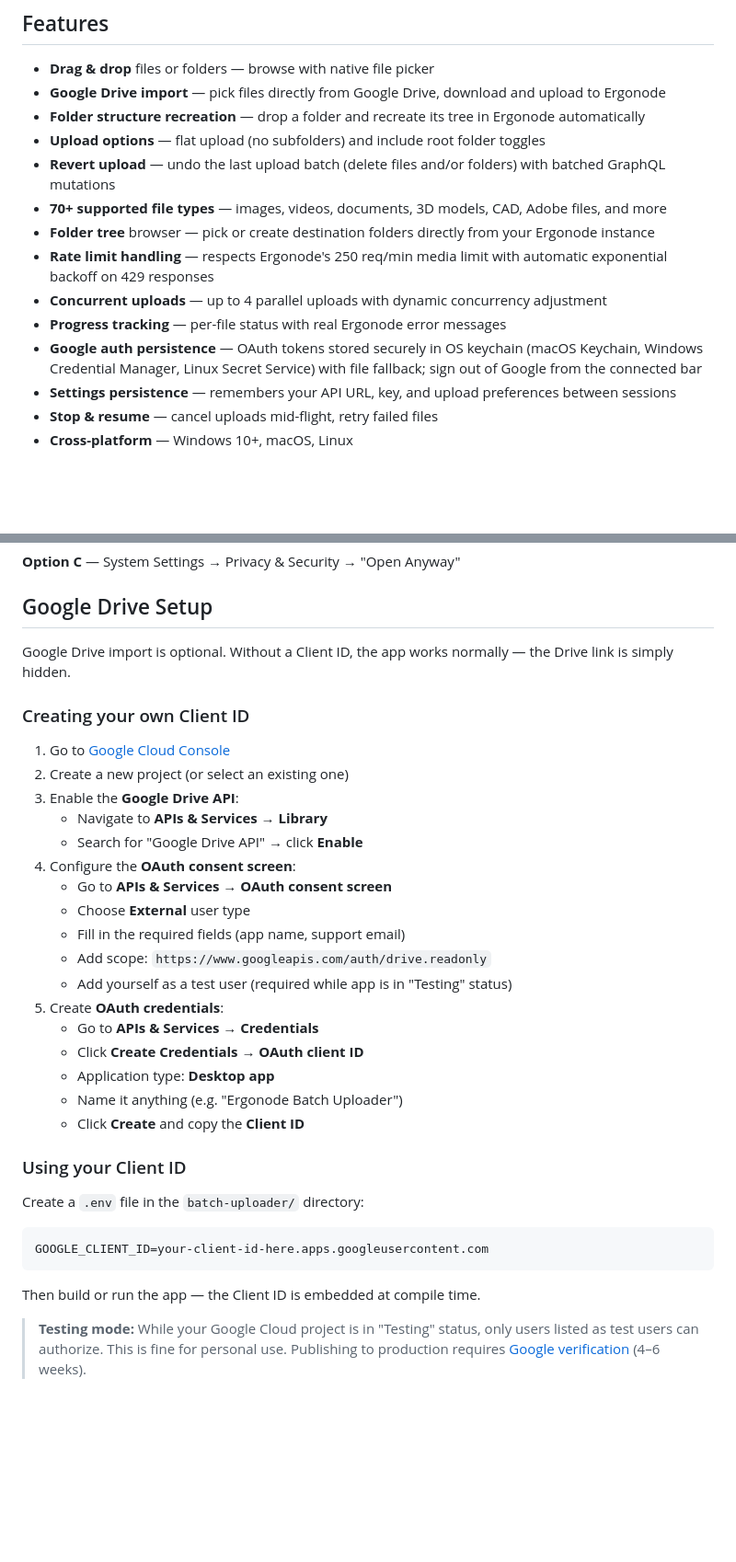
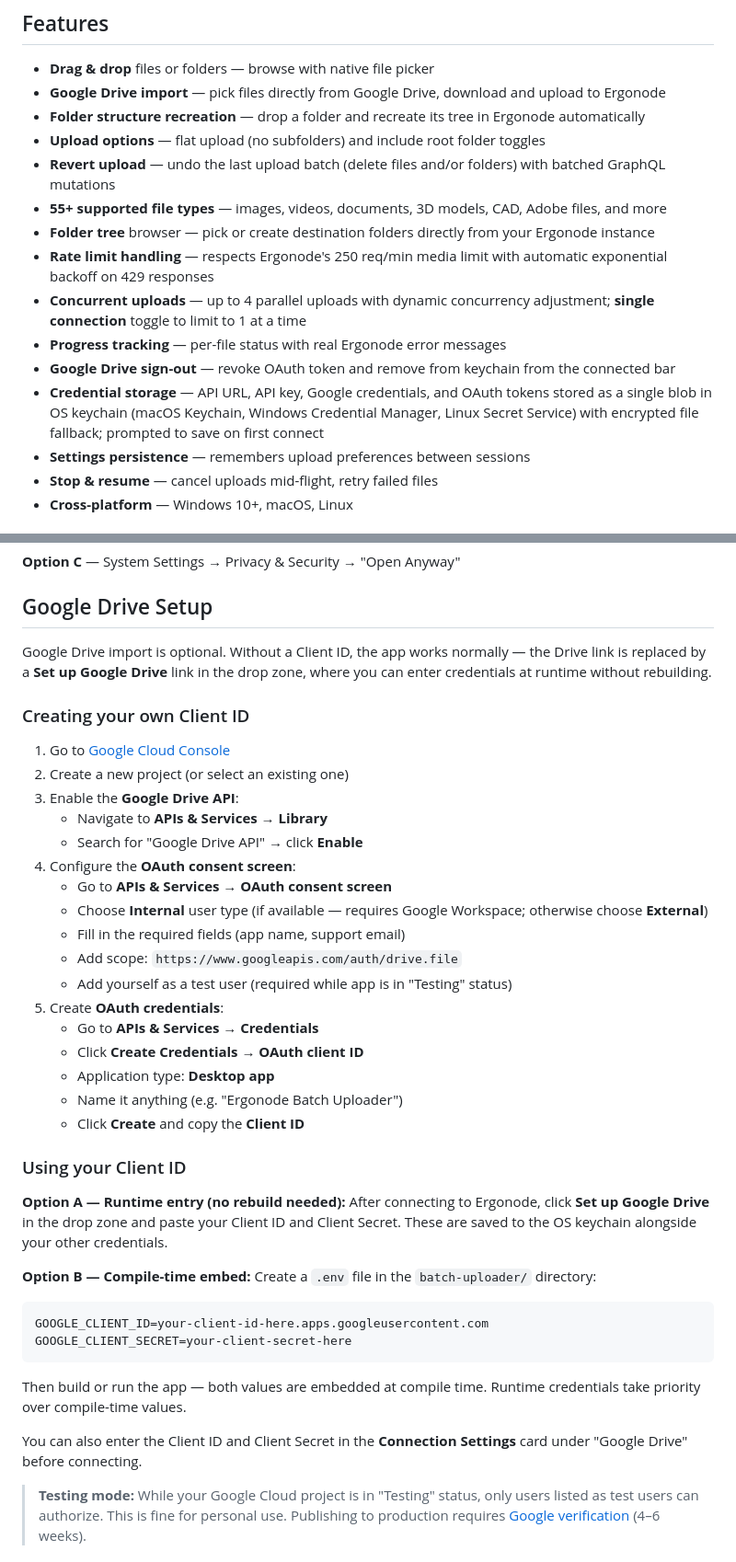
Before and after one commit to sakej/ergonode, a Markdown page: batch-uploader/README.md, 2 parts joined by grey strips. Shown at 92% size. Drawn GitHub-style; blank space fills up the shorter version.

Commit message:
chore: bump to v1.5.0, fix bugs, update README
- Persist token removal to keychain on Google sign-out (fixes 401 on reload)
- Bypass WebKit AutoFill prompts during keychain load
- Fix file picker opening when clicking Drive setup inputs
- Fix "Open manually" auth link in Tauri webview
- Update README: Internal user type, drive.file scope, runtime credential
  entry, unified keychain blob, single connection toggle, correct file count

````diff
--- a/batch-uploader/README.md
+++ b/batch-uploader/README.md
@@ -11,13 +11,14 @@ Built with [Tauri](https://tauri.app/) (Rust backend + vanilla HTML/CSS/JS front
 - **Folder structure recreation** — drop a folder and recreate its tree in Ergonode automatically
 - **Upload options** — flat upload (no subfolders) and include root folder toggles
 - **Revert upload** — undo the last upload batch (delete files and/or folders) with batched GraphQL mutations
-- **70+ supported file types** — images, videos, documents, 3D models, CAD, Adobe files, and more
+- **55+ supported file types** — images, videos, documents, 3D models, CAD, Adobe files, and more
 - **Folder tree** browser — pick or create destination folders directly from your Ergonode instance
 - **Rate limit handling** — respects Ergonode's 250 req/min media limit with automatic exponential backoff on 429 responses
-- **Concurrent uploads** — up to 4 parallel uploads with dynamic concurrency adjustment
+- **Concurrent uploads** — up to 4 parallel uploads with dynamic concurrency adjustment; **single connection** toggle to limit to 1 at a time
 - **Progress tracking** — per-file status with real Ergonode error messages
-- **Google auth persistence** — OAuth tokens stored securely in OS keychain (macOS Keychain, Windows Credential Manager, Linux Secret Service) with file fallback; sign out of Google from the connected bar
-- **Settings persistence** — remembers your API URL, key, and upload preferences between sessions
+- **Google Drive sign-out** — revoke OAuth token and remove from keychain from the connected bar
+- **Credential storage** — API URL, API key, Google credentials, and OAuth tokens stored as a single blob in OS keychain (macOS Keychain, Windows Credential Manager, Linux Secret Service) with encrypted file fallback; prompted to save on first connect
+- **Settings persistence** — remembers upload preferences between sessions
 - **Stop & resume** — cancel uploads mid-flight, retry failed files
 - **Cross-platform** — Windows 10+, macOS, Linux
 
@@ -82,7 +83,7 @@ xattr -cr /Applications/"Ergonode Batch Uploader.app"
 
 ## Google Drive Setup
 
-Google Drive import is optional. Without a Client ID, the app works normally — the Drive link is simply hidden.
+Google Drive import is optional. Without a Client ID, the app works normally — the Drive link is replaced by a **Set up Google Drive** link in the drop zone, where you can enter credentials at runtime without rebuilding.
 
 ### Creating your own Client ID
 
@@ -93,9 +94,9 @@ Google Drive import is optional. Without a Client ID, the app works normally —
    - Search for "Google Drive API" → click **Enable**
 4. Configure the **OAuth consent screen**:
    - Go to **APIs & Services** → **OAuth consent screen**
-   - Choose **External** user type
+   - Choose **Internal** user type (if available — requires Google Workspace; otherwise choose **External**)
    - Fill in the required fields (app name, support email)
-   - Add scope: `https://www.googleapis.com/auth/drive.readonly`
+   - Add scope: `https://www.googleapis.com/auth/drive.file`
    - Add yourself as a test user (required while app is in "Testing" status)
 5. Create **OAuth credentials**:
    - Go to **APIs & Services** → **Credentials**
@@ -106,13 +107,20 @@ Google Drive import is optional. Without a Client ID, the app works normally —
 
 ### Using your Client ID
 
+**Option A — Runtime entry (no rebuild needed):**
+After connecting to Ergonode, click **Set up Google Drive** in the drop zone and paste your Client ID and Client Secret. These are saved to the OS keychain alongside your other credentials.
+
+**Option B — Compile-time embed:**
 Create a `.env` file in the `batch-uploader/` directory:
 
 ```
 GOOGLE_CLIENT_ID=your-client-id-here.apps.googleusercontent.com
+GOOGLE_CLIENT_SECRET=your-client-secret-here
 ```
 
-Then build or run the app — the Client ID is embedded at compile time.
+Then build or run the app — both values are embedded at compile time. Runtime credentials take priority over compile-time values.
+
+You can also enter the Client ID and Client Secret in the **Connection Settings** card under "Google Drive" before connecting.
 
 > **Testing mode:** While your Google Cloud project is in "Testing" status, only users listed as test users can authorize. This is fine for personal use. Publishing to production requires [Google verification](https://support.google.com/cloud/answer/9110914) (4–6 weeks).
 
````
Also changed, not shown: other parts of batch-uploader/README.md (+1 -1 lines).
